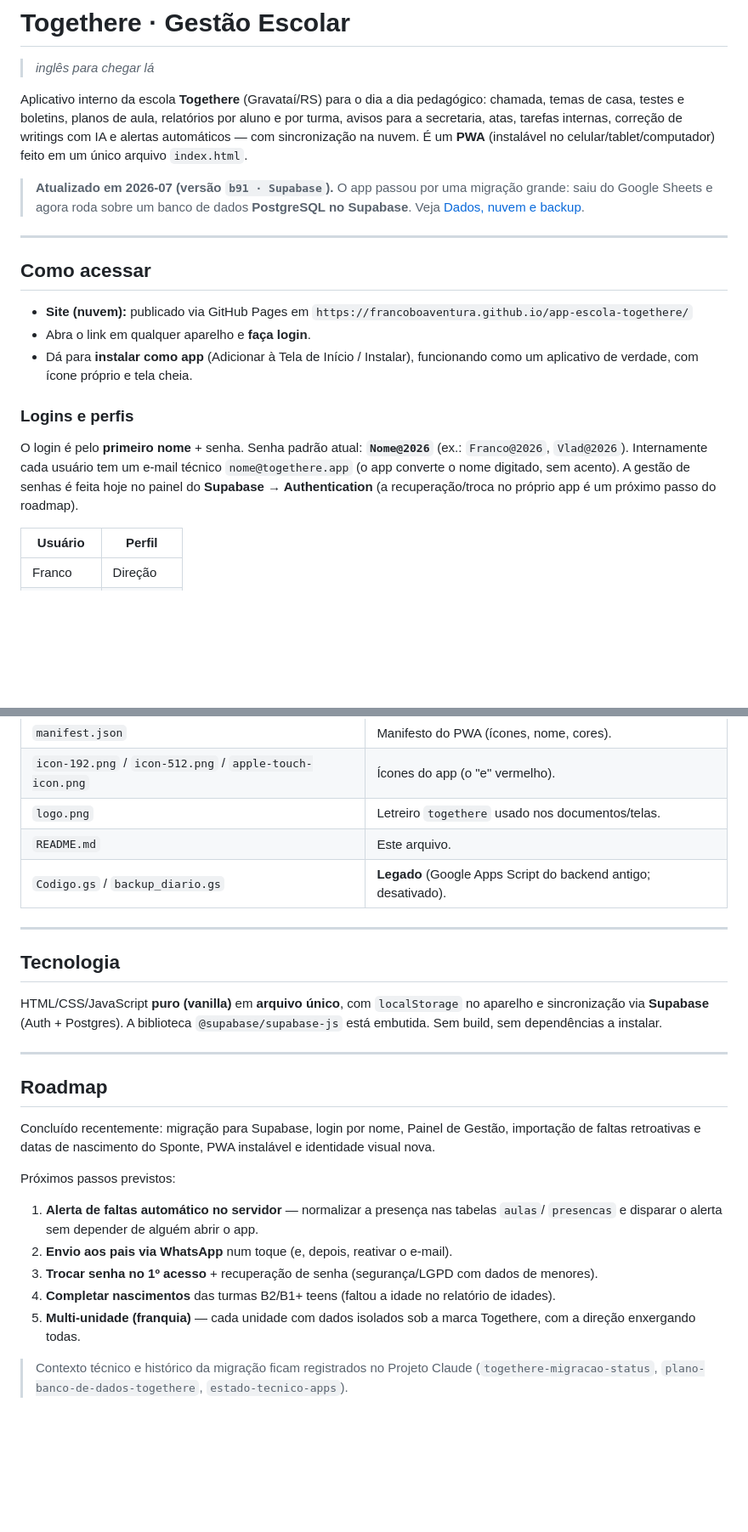
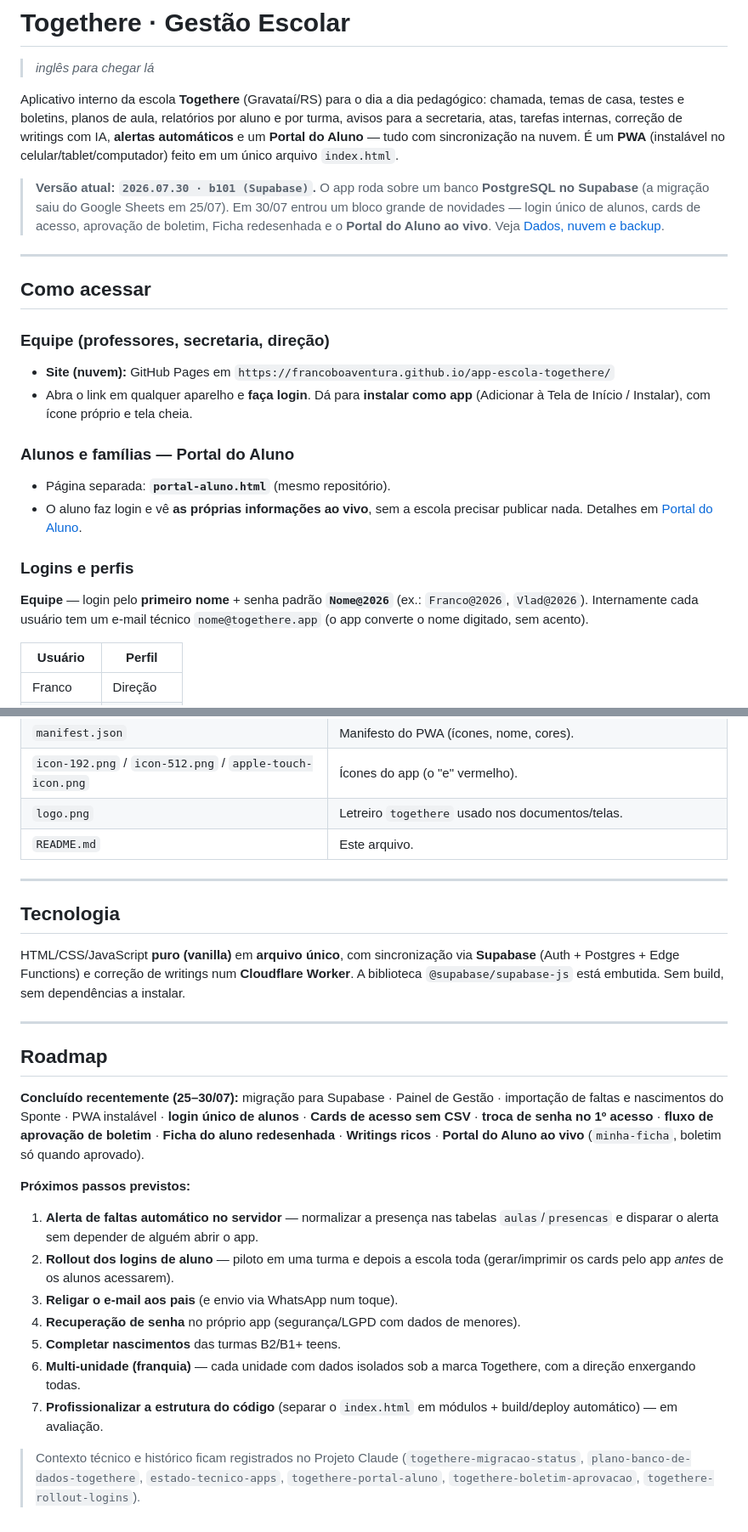
Before and after one commit to francoboaventura/app-escola-togethere, a Markdown page: README.md, 2 parts joined by grey strips. Shown at 85% size. GitHub-like rendering; blank space fills up the shorter version.

```diff
--- a/README.md
+++ b/README.md
@@ -4,31 +4,35 @@
 
 Aplicativo interno da escola **Togethere** (Gravataí/RS) para o dia a dia pedagógico:
 chamada, temas de casa, testes e boletins, planos de aula, relatórios por aluno e por turma,
-avisos para a secretaria, atas, tarefas internas, correção de writings com IA e alertas
-automáticos — com sincronização na nuvem. É um **PWA** (instalável no celular/tablet/computador)
-feito em um único arquivo `index.html`.
+avisos para a secretaria, atas, tarefas internas, correção de writings com IA, **alertas
+automáticos** e um **Portal do Aluno** — tudo com sincronização na nuvem. É um **PWA**
+(instalável no celular/tablet/computador) feito em um único arquivo `index.html`.
 
-> **Atualizado em 2026-07 (versão `b91 · Supabase`).** O app passou por uma migração grande:
-> saiu do Google Sheets e agora roda sobre um banco de dados **PostgreSQL no Supabase**. Veja
+> **Versão atual: `2026.07.30 · b101 (Supabase)`.**
+> O app roda sobre um banco **PostgreSQL no Supabase** (a migração saiu do Google Sheets em
+> 25/07). Em 30/07 entrou um bloco grande de novidades — login único de alunos, cards de acesso,
+> aprovação de boletim, Ficha redesenhada e o **Portal do Aluno ao vivo**. Veja
 > [Dados, nuvem e backup](#dados-nuvem-e-backup).
 
 ---
 
 ## Como acessar
 
-- **Site (nuvem):** publicado via GitHub Pages em
-  `https://francoboaventura.github.io/app-escola-togethere/`
-- Abra o link em qualquer aparelho e **faça login**.
-- Dá para **instalar como app** (Adicionar à Tela de Início / Instalar), funcionando como um
-  aplicativo de verdade, com ícone próprio e tela cheia.
+### Equipe (professores, secretaria, direção)
+- **Site (nuvem):** GitHub Pages em `https://francoboaventura.github.io/app-escola-togethere/`
+- Abra o link em qualquer aparelho e **faça login**. Dá para **instalar como app**
+  (Adicionar à Tela de Início / Instalar), com ícone próprio e tela cheia.
+
+### Alunos e famílias — Portal do Aluno
+- Página separada: **`portal-aluno.html`** (mesmo repositório).
+- O aluno faz login e vê **as próprias informações ao vivo**, sem a escola precisar publicar nada.
+  Detalhes em [Portal do Aluno](#portal-do-aluno).
 
 ### Logins e perfis
 
-O login é pelo **primeiro nome** + senha. Senha padrão atual: **`Nome@2026`**
-(ex.: `Franco@2026`, `Vlad@2026`). Internamente cada usuário tem um e-mail técnico
-`nome@togethere.app` (o app converte o nome digitado, sem acento). A gestão de senhas é feita
-hoje no painel do **Supabase → Authentication** (a recuperação/troca no próprio app é um
-próximo passo do roadmap).
+**Equipe** — login pelo **primeiro nome** + senha padrão **`Nome@2026`** (ex.: `Franco@2026`,
+`Vlad@2026`). Internamente cada usuário tem um e-mail técnico `nome@togethere.app` (o app
+converte o nome digitado, sem acento).
 
 | Usuário   | Perfil      |
 |-----------|-------------|
@@ -159,31 +236,38 @@ Tudo é servido pelo GitHub Pages, então publicar é subir o arquivo no reposit
 | `icon-192.png` / `icon-512.png` / `apple-touch-icon.png` | Ícones do app (o "e" vermelho). |
 | `logo.png` | Letreiro `togethere` usado nos documentos/telas. |
 | `README.md` | Este arquivo. |
-| `Codigo.gs` / `backup_diario.gs` | **Legado** (Google Apps Script do backend antigo; desativado). |
 
 ---
 
 ## Tecnologia
 
-HTML/CSS/JavaScript **puro (vanilla)** em **arquivo único**, com `localStorage` no aparelho e
-sincronização via **Supabase** (Auth + Postgres). A biblioteca `@supabase/supabase-js` está
-embutida. Sem build, sem dependências a instalar.
+HTML/CSS/JavaScript **puro (vanilla)** em **arquivo único**, com sincronização via **Supabase**
+(Auth + Postgres + Edge Functions) e correção de writings num **Cloudflare Worker**. A biblioteca
+`@supabase/supabase-js` está embutida. Sem build, sem dependências a instalar.
 
 ---
 
 ## Roadmap
 
-Concluído recentemente: migração para Supabase, login por nome, Painel de Gestão, importação de
-faltas retroativas e datas de nascimento do Sponte, PWA instalável e identidade visual nova.
+**Concluído recentemente (25–30/07):** migração para Supabase · Painel de Gestão · importação de
+faltas e nascimentos do Sponte · PWA instalável · **login único de alunos** · **Cards de acesso
+sem CSV** · **troca de senha no 1º acesso** · **fluxo de aprovação de boletim** · **Ficha do aluno
+redesenhada** · **Writings ricos** · **Portal do Aluno ao vivo** (`minha-ficha`, boletim só quando
+aprovado).
 
-Próximos passos previstos:
-1. **Alerta de faltas automático no servidor** — normalizar a presença nas tabelas `aulas`/
-   `presencas` e disparar o alerta sem depender de alguém abrir o app.
-2. **Envio aos pais via WhatsApp** num toque (e, depois, reativar o e-mail).
-3. **Trocar senha no 1º acesso** + recuperação de senha (segurança/LGPD com dados de menores).
-4. **Completar nascimentos** das turmas B2/B1+ teens (faltou a idade no relatório de idades).
-5. **Multi-unidade (franquia)** — cada unidade com dados isolados sob a marca Togethere, com a
+**Próximos passos previstos:**
+1. **Alerta de faltas automático no servidor** — normalizar a presença nas tabelas `aulas`/`presencas`
+   e disparar o alerta sem depender de alguém abrir o app.
+2. **Rollout dos logins de aluno** — piloto em uma turma e depois a escola toda (gerar/imprimir os
+   cards pelo app *antes* de os alunos acessarem).
+3. **Religar o e-mail aos pais** (e envio via WhatsApp num toque).
+4. **Recuperação de senha** no próprio app (segurança/LGPD com dados de menores).
+5. **Completar nascimentos** das turmas B2/B1+ teens.
+6. **Multi-unidade (franquia)** — cada unidade com dados isolados sob a marca Togethere, com a
    direção enxergando todas.
+7. **Profissionalizar a estrutura do código** (separar o `index.html` em módulos + build/deploy
+   automático) — em avaliação.
 
-> Contexto técnico e histórico da migração ficam registrados no Projeto Claude
-> (`togethere-migracao-status`, `plano-banco-de-dados-togethere`, `estado-tecnico-apps`).
+> Contexto técnico e histórico ficam registrados no Projeto Claude
+> (`togethere-migracao-status`, `plano-banco-de-dados-togethere`, `estado-tecnico-apps`,
+> `togethere-portal-aluno`, `togethere-boletim-aprovacao`, `togethere-rollout-logins`).
```
Also changed, not shown: other parts of README.md (+104 -31 lines).
